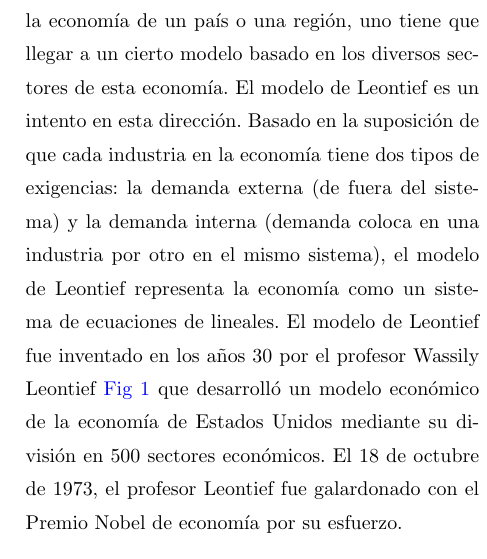
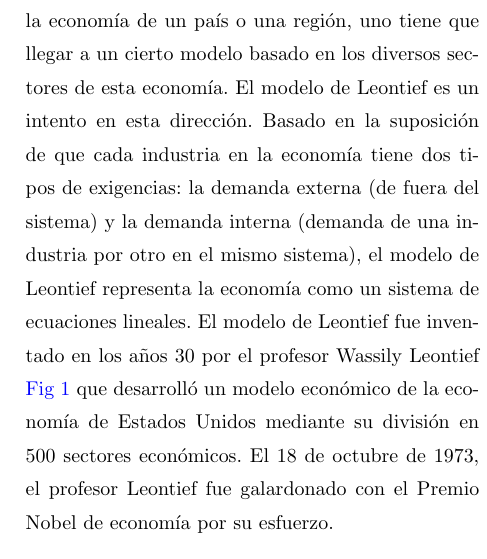
Before and after one commit to MillerSilva/An-lisis-Num-rico-, a LaTeX paper (latex/INFORME_NUMERICO (1).tex): part of one column of page 2 of 4, cut so that both start at the same text. Compiled offline with pdfLaTeX.

Commit message:
correction inform

```diff
--- a/latex/INFORME_NUMERICO (1).tex
+++ b/latex/INFORME_NUMERICO (1).tex
@@ -96,7 +96,7 @@
 \begin{center}
 {\large \bf 1. INTRODUCCI\'ON}
 \end{center}
- Con el fin de comprender y ser capaz de manipular la economía de un país o una región, uno tiene que llegar a un cierto modelo basado en los diversos sectores de esta economía. El modelo de Leontief es un intento en esta dirección. Basado en la suposición de que cada industria en la economía tiene dos tipos de exigencias: la demanda externa (de fuera del sistema) y la demanda interna (demanda coloca en una industria por otro en el mismo sistema), el modelo de Leontief representa la economía como un sistema de ecuaciones de lineales. El modelo de Leontief fue inventado en los años 30 por el profesor Wassily Leontief \color{blue} Fig 1 \color{black} que desarrolló un modelo económico de la economía de Estados Unidos mediante su división en 500 sectores económicos. El 18 de octubre de 1973, el profesor Leontief fue galardonado con el Premio Nobel de economía por su esfuerzo.\\
+ Con el fin de comprender y ser capaz de manipular la economía de un país o una región, uno tiene que llegar a un cierto modelo basado en los diversos sectores de esta economía. El modelo de Leontief es un intento en esta dirección. Basado en la suposición de que cada industria en la economía tiene dos tipos de exigencias: la demanda externa (de fuera del sistema) y la demanda interna (demanda de una industria por otro en el mismo sistema), el modelo de Leontief representa la economía como un sistema de ecuaciones lineales. El modelo de Leontief fue inventado en los años 30 por el profesor Wassily Leontief \color{blue} Fig 1 \color{black} que desarrolló un modelo económico de la economía de Estados Unidos mediante su división en 500 sectores económicos. El 18 de octubre de 1973, el profesor Leontief fue galardonado con el Premio Nobel de economía por su esfuerzo.\\
 
 \begin{center}
 
```
Also changed, not shown: latex/INFORME_NUMERICO (1).pdf.
